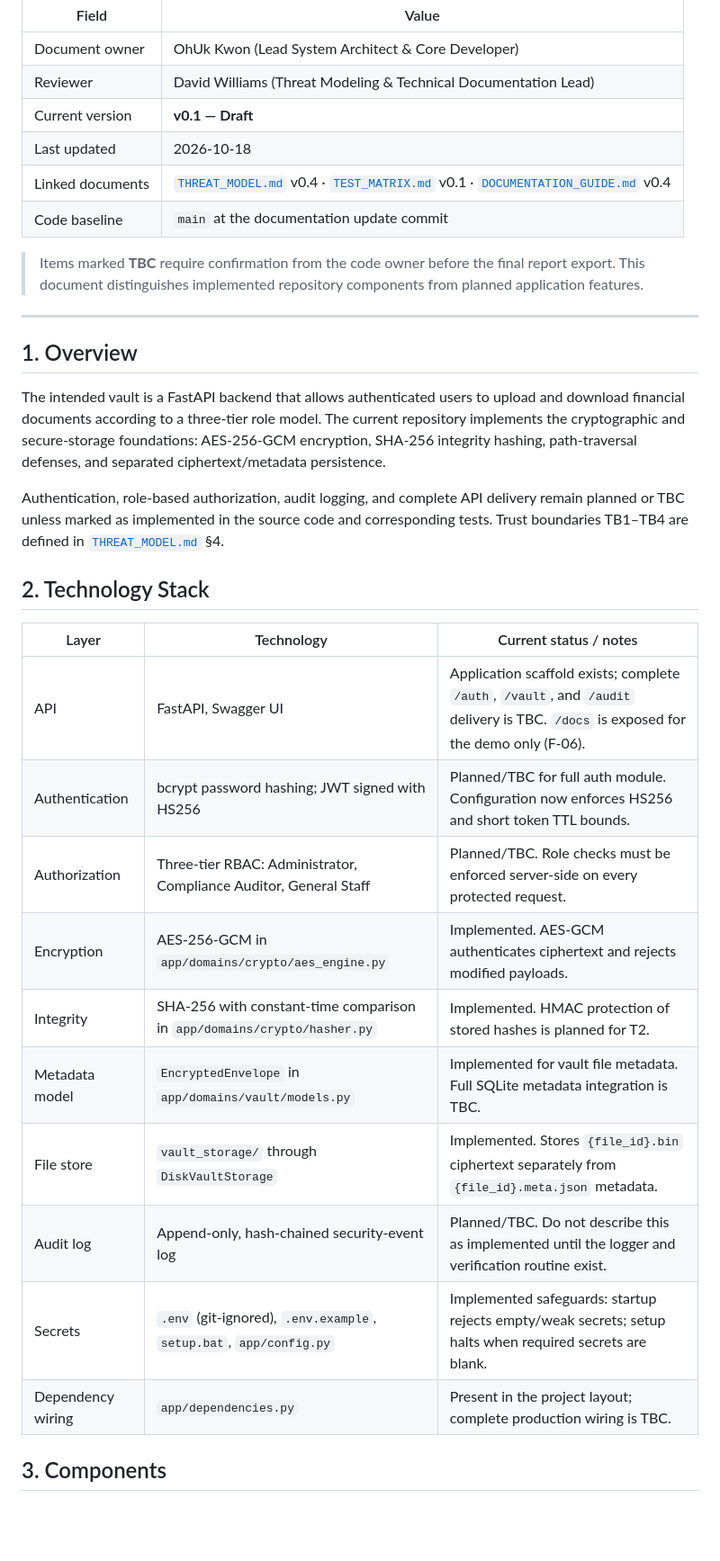
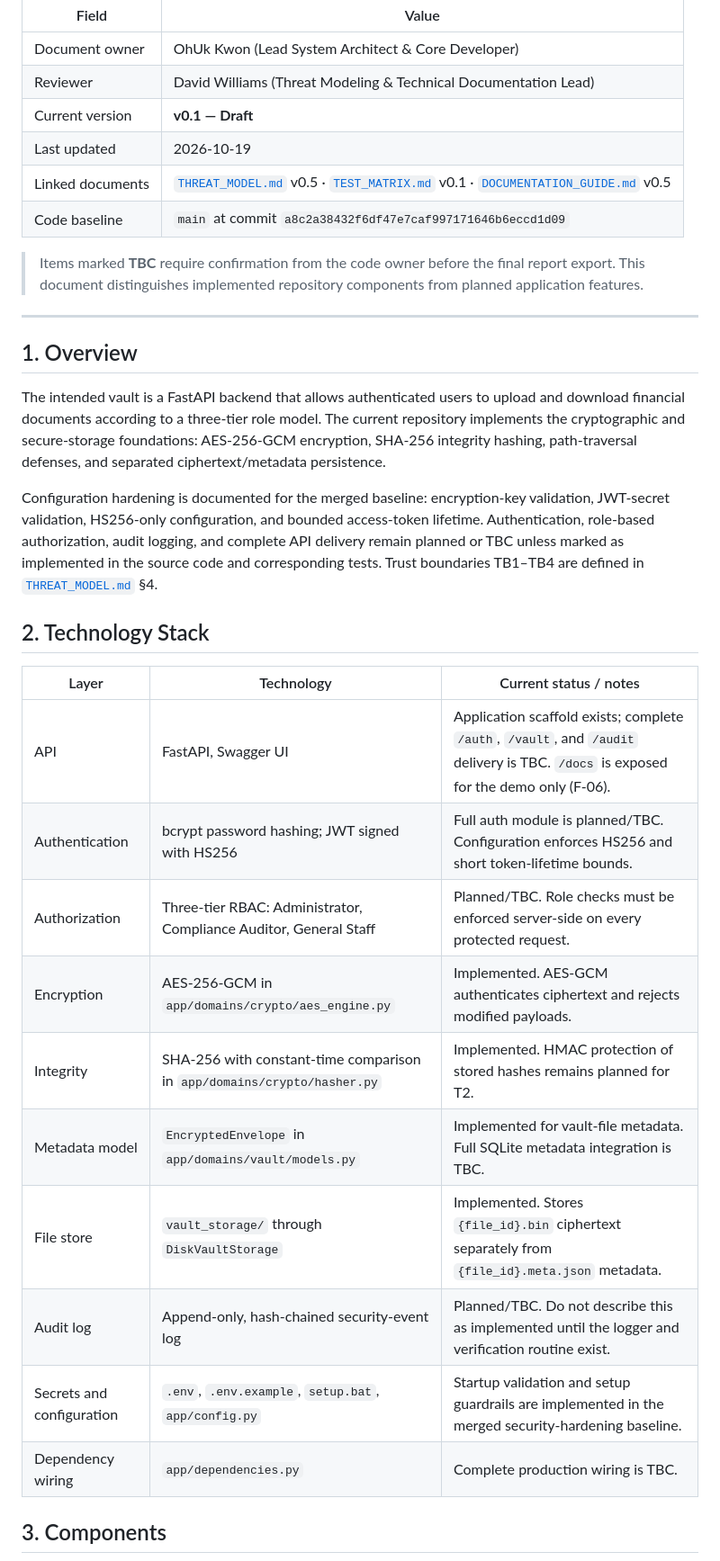
Before and after one commit to vitokwon/secure-financial-vault, a Markdown page: docs/ARCHITECTURE.md, the part around one of its changes. Shown at 90% size. GitHub-like rendering; blank space fills up the shorter version.

```diff
--- a/docs/ARCHITECTURE.md
+++ b/docs/ARCHITECTURE.md
@@ -5,9 +5,9 @@
 | Document owner | OhUk Kwon (Lead System Architect & Core Developer) |
 | Reviewer | David Williams (Threat Modeling & Technical Documentation Lead) |
 | Current version | **v0.1 — Draft** |
-| Last updated | 2026-10-18 |
-| Linked documents | [`THREAT_MODEL.md`](THREAT_MODEL.md) v0.4 · [`TEST_MATRIX.md`](TEST_MATRIX.md) v0.1 · [`DOCUMENTATION_GUIDE.md`](DOCUMENTATION_GUIDE.md) v0.4 |
-| Code baseline | `main` at the documentation update commit |
+| Last updated | 2026-10-19 |
+| Linked documents | [`THREAT_MODEL.md`](THREAT_MODEL.md) v0.5 · [`TEST_MATRIX.md`](TEST_MATRIX.md) v0.1 · [`DOCUMENTATION_GUIDE.md`](DOCUMENTATION_GUIDE.md) v0.5 |
+| Code baseline | `main` at commit `a8c2a38432f6df47e7caf997171646b6eccd1d09` |
 
 > Items marked **TBC** require confirmation from the code owner before the final report export. This document distinguishes implemented repository components from planned application features.
 
@@ -17,22 +17,22 @@
 
 The intended vault is a FastAPI backend that allows authenticated users to upload and download financial documents according to a three-tier role model. The current repository implements the cryptographic and secure-storage foundations: AES-256-GCM encryption, SHA-256 integrity hashing, path-traversal defenses, and separated ciphertext/metadata persistence.
 
-Authentication, role-based authorization, audit logging, and complete API delivery remain planned or TBC unless marked as implemented in the source code and corresponding tests. Trust boundaries TB1–TB4 are defined in [`THREAT_MODEL.md`](THREAT_MODEL.md) §4.
+Configuration hardening is documented for the merged baseline: encryption-key validation, JWT-secret validation, HS256-only configuration, and bounded access-token lifetime. Authentication, role-based authorization, audit logging, and complete API delivery remain planned or TBC unless marked as implemented in the source code and corresponding tests. Trust boundaries TB1–TB4 are defined in [`THREAT_MODEL.md`](THREAT_MODEL.md) §4.
 
 ## 2. Technology Stack
 
 | Layer | Technology | Current status / notes |
 |---|---|---|
 | API | FastAPI, Swagger UI | Application scaffold exists; complete `/auth`, `/vault`, and `/audit` delivery is TBC. `/docs` is exposed for the demo only (F-06). |
-| Authentication | bcrypt password hashing; JWT signed with HS256 | Planned/TBC for full auth module. Configuration now enforces HS256 and short token TTL bounds. |
+| Authentication | bcrypt password hashing; JWT signed with HS256 | Full auth module is planned/TBC. Configuration enforces HS256 and short token-lifetime bounds. |
 | Authorization | Three-tier RBAC: Administrator, Compliance Auditor, General Staff | Planned/TBC. Role checks must be enforced server-side on every protected request. |
 | Encryption | AES-256-GCM in `app/domains/crypto/aes_engine.py` | Implemented. AES-GCM authenticates ciphertext and rejects modified payloads. |
-| Integrity | SHA-256 with constant-time comparison in `app/domains/crypto/hasher.py` | Implemented. HMAC protection of stored hashes is planned for T2. |
-| Metadata model | `EncryptedEnvelope` in `app/domains/vault/models.py` | Implemented for vault file metadata. Full SQLite metadata integration is TBC. |
+| Integrity | SHA-256 with constant-time comparison in `app/domains/crypto/hasher.py` | Implemented. HMAC protection of stored hashes remains planned for T2. |
+| Metadata model | `EncryptedEnvelope` in `app/domains/vault/models.py` | Implemented for vault-file metadata. Full SQLite metadata integration is TBC. |
 | File store | `vault_storage/` through `DiskVaultStorage` | Implemented. Stores `{file_id}.bin` ciphertext separately from `{file_id}.meta.json` metadata. |
 | Audit log | Append-only, hash-chained security-event log | Planned/TBC. Do not describe this as implemented until the logger and verification routine exist. |
-| Secrets | `.env` (git-ignored), `.env.example`, `setup.bat`, `app/config.py` | Implemented safeguards: startup rejects empty/weak secrets; setup halts when required secrets are blank. |
-| Dependency wiring | `app/dependencies.py` | Present in the project layout; complete production wiring is TBC. |
+| Secrets and configuration | `.env`, `.env.example`, `setup.bat`, `app/config.py` | Startup validation and setup guardrails are implemented in the merged security-hardening baseline. |
+| Dependency wiring | `app/dependencies.py` | Complete production wiring is TBC. |
 
 ## 3. Components
 
```
Also changed, not shown: other parts of docs/ARCHITECTURE.md (+20 -16 lines).
